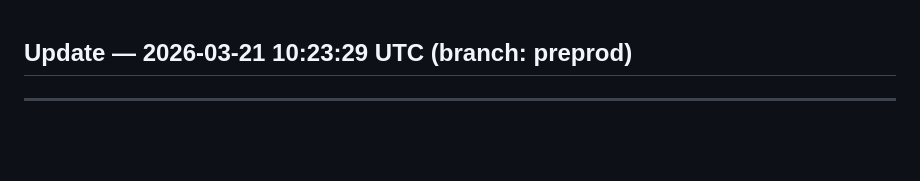
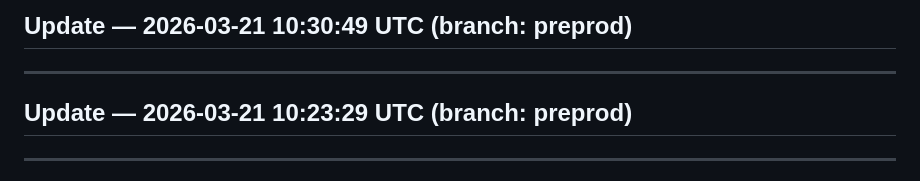
Before and after one commit to CCSDForge/episciences-manager, a Markdown page: CHANGELOG.md, the part around the change. Drawn GitHub-style; blank space fills up the shorter version.

Commit message:
chore(changelog): auto-update [skip ci]

```diff
--- a/CHANGELOG.md
+++ b/CHANGELOG.md
@@ -1,3 +1,9 @@
+## Update — 2026-03-21 10:30:49 UTC (branch: preprod)
+
+
+
+---
+
 ## Update — 2026-03-21 10:23:29 UTC (branch: preprod)
 
 
```
